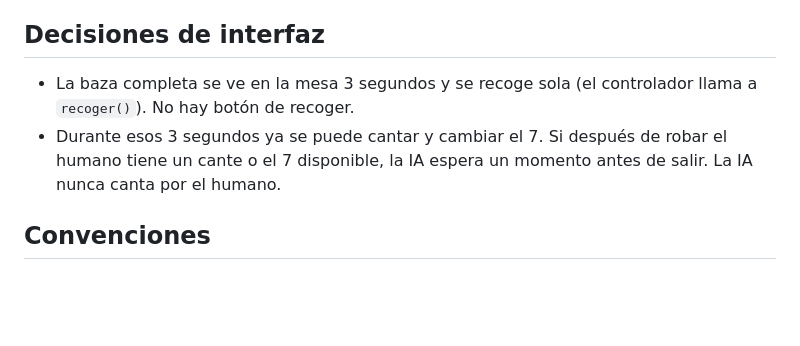
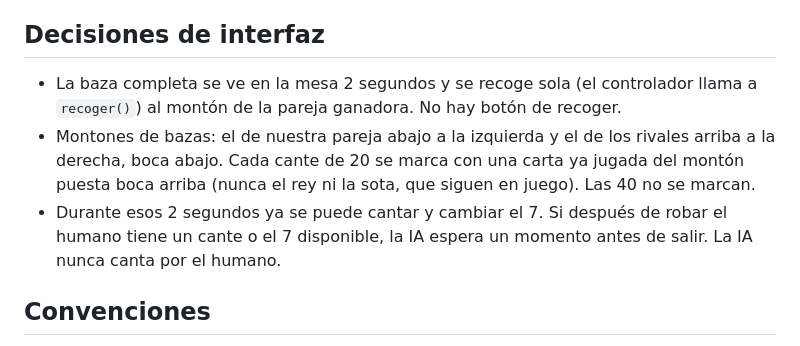
Before and after one commit to Groguet84/guinote, a Markdown page: CLAUDE.md, the part around the change. Drawn GitHub-style; blank space fills up the shorter version.

```diff
--- a/CLAUDE.md
+++ b/CLAUDE.md
@@ -21,8 +21,9 @@ app/                     Flutter (web + Android). Solo interfaz y estado de pant
 - No uses cartas ni diseños de otras apps ni de barajas con derechos (por ejemplo, Fournier).
 
 ## Decisiones de interfaz
-- La baza completa se ve en la mesa 3 segundos y se recoge sola (el controlador llama a `recoger()`). No hay botón de recoger.
-- Durante esos 3 segundos ya se puede cantar y cambiar el 7. Si después de robar el humano tiene un cante o el 7 disponible, la IA espera un momento antes de salir. La IA nunca canta por el humano.
+- La baza completa se ve en la mesa 2 segundos y se recoge sola (el controlador llama a `recoger()`) al montón de la pareja ganadora. No hay botón de recoger.
+- Montones de bazas: el de nuestra pareja abajo a la izquierda y el de los rivales arriba a la derecha, boca abajo. Cada cante de 20 se marca con una carta ya jugada del montón puesta boca arriba (nunca el rey ni la sota, que siguen en juego). Las 40 no se marcan.
+- Durante esos 2 segundos ya se puede cantar y cambiar el 7. Si después de robar el humano tiene un cante o el 7 disponible, la IA espera un momento antes de salir. La IA nunca canta por el humano.
 
 ## Convenciones
 - Dominio en español (`Carta`, `Palo`, `Baza`, `cantar`, `arrastre`); textos de la interfaz en español.
```
Also changed, not shown: README.md (+3 -3 lines), docs/capturas/mesa_movil.png, docs/capturas/resumen_mano.png, 9 other files.
